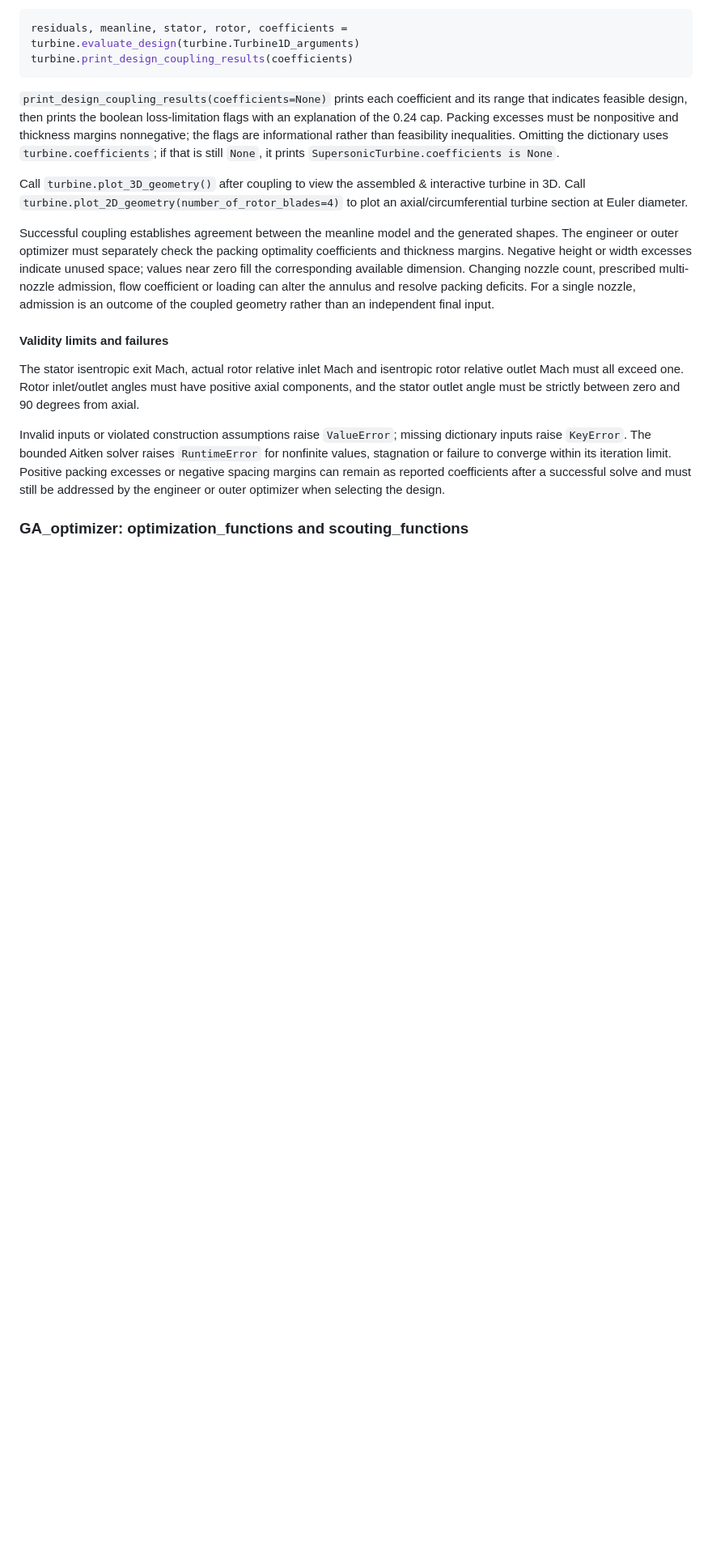
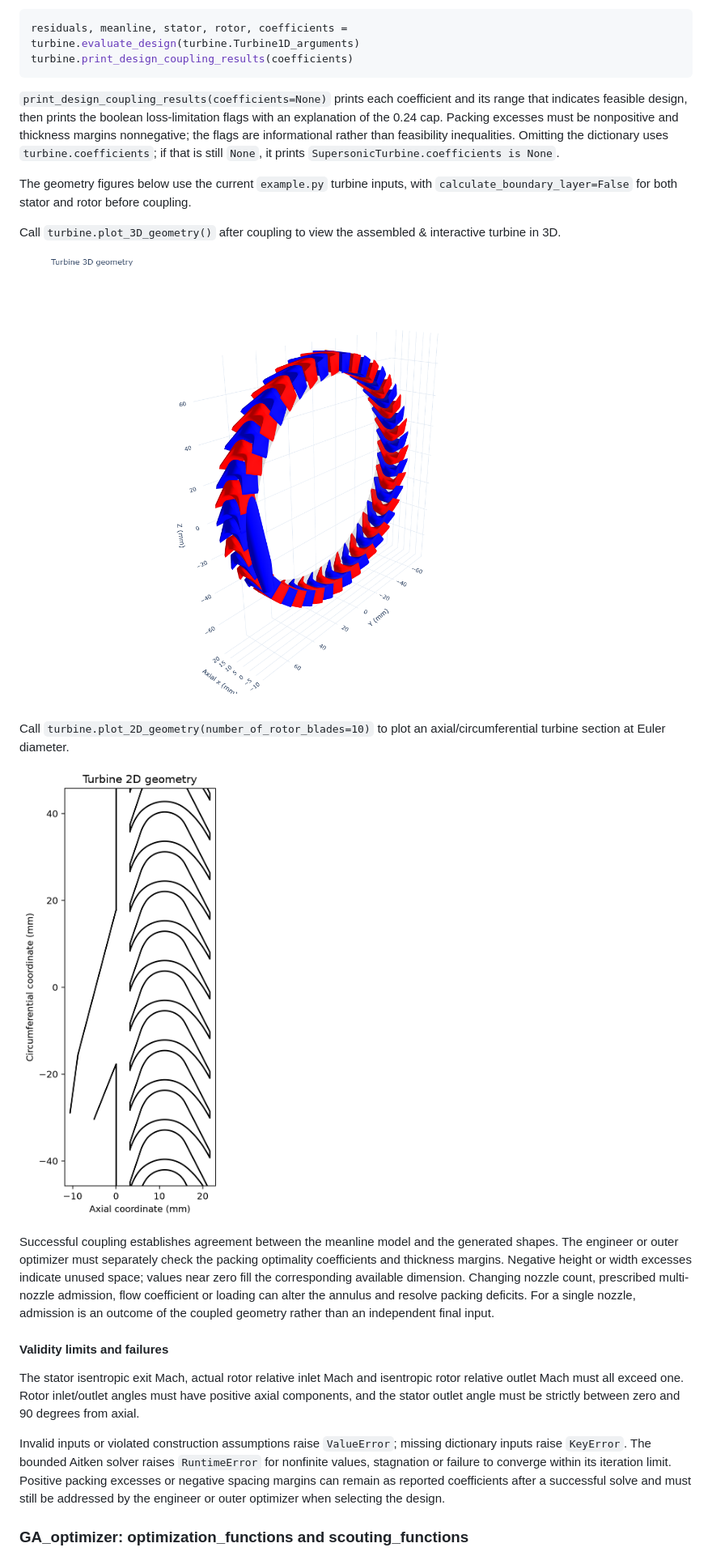
Before and after one commit to janstruzinski/RocketTurbines, a Markdown page: README.md, the part around one of its changes. Shown at 81% size. GitHub-like rendering; pictures changed too: docs/figures/example_turbine_2d.png (added), docs/figures/example_turbine_3d.png (added); blank space fills up the shorter version.

```diff
--- a/README.md
+++ b/README.md
@@ -1431,9 +1432,17 @@ nonpositive and thickness margins nonnegative; the flags are informational rathe
 Omitting the dictionary uses `turbine.coefficients`; if that is still `None`, it prints
 `SupersonicTurbine.coefficients is None`.
 
+The geometry figures below use the current `example.py` turbine inputs, with `calculate_boundary_layer=False`
+for both stator and rotor before coupling.
+
 Call `turbine.plot_3D_geometry()` after coupling to view the assembled & interactive turbine in 3D.
-Call `turbine.plot_2D_geometry(number_of_rotor_blades=4)` to plot an axial/circumferential turbine section at Euler
+
+![3D turbine geometry from example.py with boundary-layer calculations disabled](docs/figures/example_turbine_3d.png)
+
+Call `turbine.plot_2D_geometry(number_of_rotor_blades=10)` to plot an axial/circumferential turbine section at Euler
 diameter.
+
+![2D turbine geometry from example.py showing ten rotor pitches with boundary-layer calculations disabled](docs/figures/example_turbine_2d.png)
 
 Successful coupling establishes agreement between the meanline model and the generated shapes. The engineer or
 outer optimizer must separately check the packing optimality coefficients and thickness margins. Negative height
```
Also changed, not shown: other parts of README.md (+9 -4 lines), docs/figures/example_smith_chart.png (added), 3 other files.
